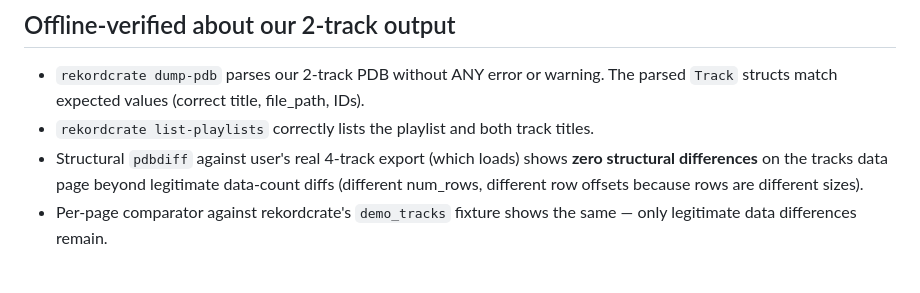
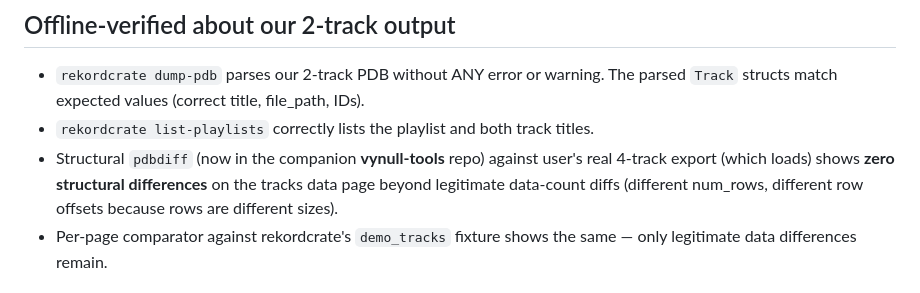
Before and after one commit to vynulldev/vynull, a Markdown page: docs/reference/pdb-row-alignment.md, the part around the change. Drawn GitHub-style.

Commit message:
docs: note pdbdiff now lives in vynull-tools
The pdb-row-alignment reference mentioned pdbdiff; the tool was moved to
the companion vynull-tools repo, so point there.

```diff
--- a/docs/reference/pdb-row-alignment.md
+++ b/docs/reference/pdb-row-alignment.md
@@ -39,7 +39,7 @@ Settings files (`MYSETTING.DAT`, `DJMMYSETTING.DAT`, `DEVSETTING.DAT`, `MYSETTIN
 
 - `rekordcrate dump-pdb` parses our 2-track PDB without ANY error or warning. The parsed `Track` structs match expected values (correct title, file_path, IDs).
 - `rekordcrate list-playlists` correctly lists the playlist and both track titles.
-- Structural `pdbdiff` against user's real 4-track export (which loads) shows **zero structural differences** on the tracks data page beyond legitimate data-count diffs (different num_rows, different row offsets because rows are different sizes).
+- Structural `pdbdiff` (now in the companion **vynull-tools** repo) against user's real 4-track export (which loads) shows **zero structural differences** on the tracks data page beyond legitimate data-count diffs (different num_rows, different row offsets because rows are different sizes).
 - Per-page comparator against rekordcrate's `demo_tracks` fixture shows the same — only legitimate data differences remain.
 
 ## Fixes already applied (each grounded against real exports)
```
